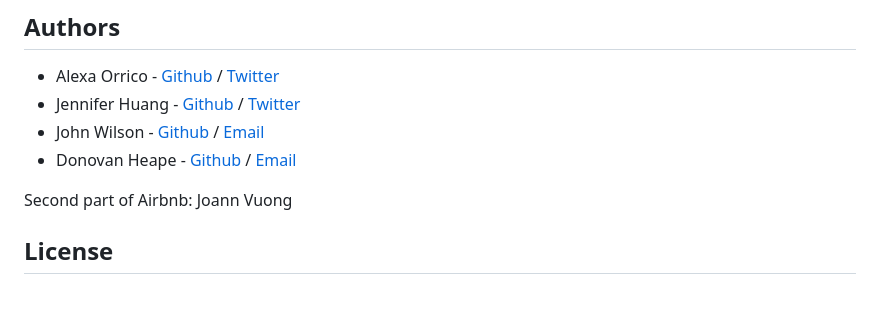
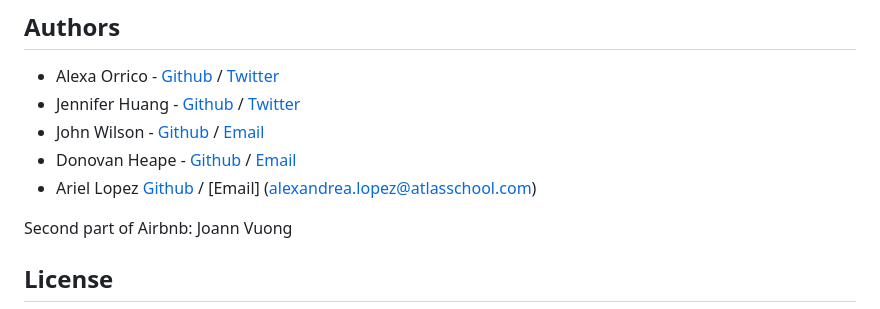
Before and after one commit to Paintballskaguy/AirBnB_clone_v4, a Markdown page: README.md, the part around the change. GitHub-like rendering.

Commit message:
added myself in authors in readme

```diff
--- a/README.md
+++ b/README.md
@@ -158,6 +158,8 @@ No known bugs at this time.
 - Jennifer Huang - [Github](https://github.com/jhuang10123) / [Twitter](https://twitter.com/earthtojhuang)
 - John Wilson - [Github](https://github.com/Paintballskaguy) / [Email](john.wilson@atlasschool.com)
 - Donovan Heape - [Github](https://github.com/SudoSavvy) / [Email](donovan.heape@atlasschool.com)
+- Ariel Lopez [Github](https://github.com/NKN_Neko) / [Email]
+(alexandrea.lopez@atlasschool.com)
 
 Second part of Airbnb: Joann Vuong
 ## License
```
